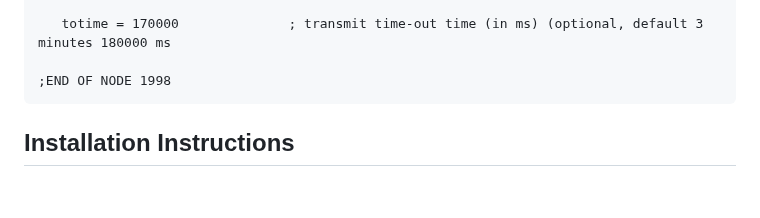
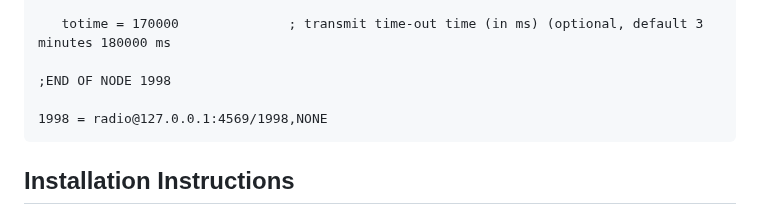
Before and after one commit to mjwgeek/USRP2M17-Selector, a Markdown page: README.md, the part around the change. Rendered like a GitHub page; blank space fills up the shorter version.

````diff
--- a/README.md
+++ b/README.md
@@ -54,6 +54,8 @@ The ability to choose from a list of M17 Reflectors, and Modules, and Restart th
    totime = 170000				; transmit time-out time (in ms) (optional, default 3 minutes 180000 ms
 
 ;END OF NODE 1998
+
+1998 = radio@127.0.0.1:4569/1998,NONE
 ```
 
 
````
